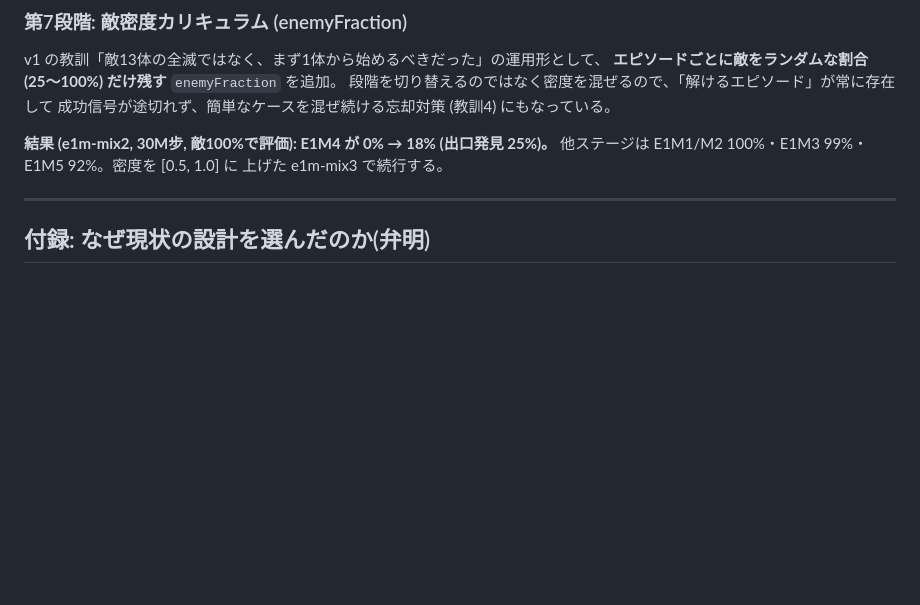
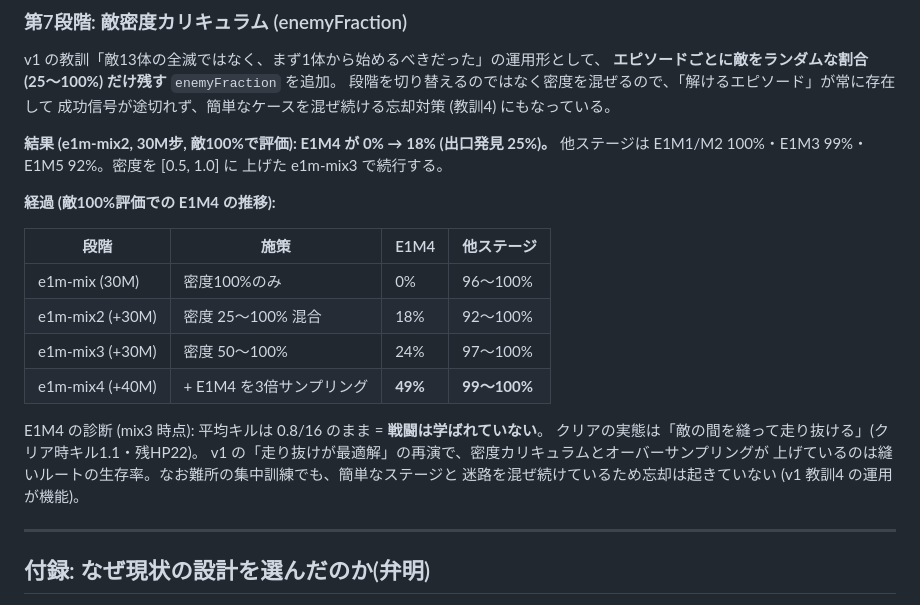
Before and after one commit to taikiishii/hellgrid, a Markdown page: docs/next-partial-observability.md, the part around the change. Drawn GitHub-style; blank space fills up the shorter version.

Commit message:
E1M4 の推移を記録: 0 -> 18 -> 24 -> 49% (オーバーサンプリングで倍増、忘却なし)
Co-Authored-By: Claude Fable 5 <noreply@anthropic.com>

```diff
--- a/docs/next-partial-observability.md
+++ b/docs/next-partial-observability.md
@@ -505,6 +505,21 @@ v1 の教訓「敵13体の全滅ではなく、まず1体から始めるべき
 他ステージは E1M1/M2 100%・E1M3 99%・E1M5 92%。密度を [0.5, 1.0] に
 上げた e1m-mix3 で続行する。
 
+**経過 (敵100%評価での E1M4 の推移):**
+
+| 段階 | 施策 | E1M4 | 他ステージ |
+|---|---|---|---|
+| e1m-mix (30M) | 密度100%のみ | 0% | 96〜100% |
+| e1m-mix2 (+30M) | 密度 25〜100% 混合 | 18% | 92〜100% |
+| e1m-mix3 (+30M) | 密度 50〜100% | 24% | 97〜100% |
+| e1m-mix4 (+40M) | + E1M4 を3倍サンプリング | **49%** | **99〜100%** |
+
+E1M4 の診断 (mix3 時点): 平均キルは 0.8/16 のまま = **戦闘は学ばれていない**。
+クリアの実態は「敵の間を縫って走り抜ける」(クリア時キル1.1・残HP22)。
+v1 の「走り抜けが最適解」の再演で、密度カリキュラムとオーバーサンプリングが
+上げているのは縫いルートの生存率。なお難所の集中訓練でも、簡単なステージと
+迷路を混ぜ続けているため忘却は起きていない (v1 教訓4 の運用が機能)。
+
 ---
 
 ## 付録: なぜ現状の設計を選んだのか(弁明)
```
